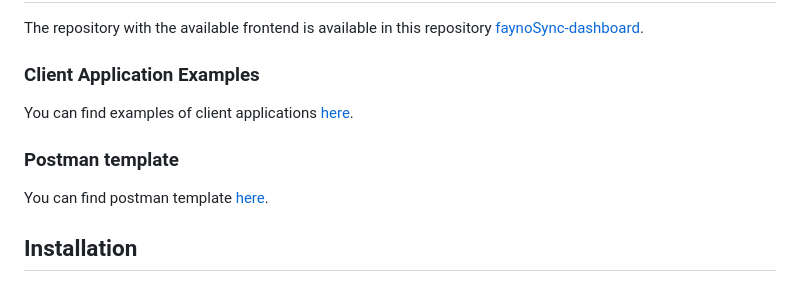
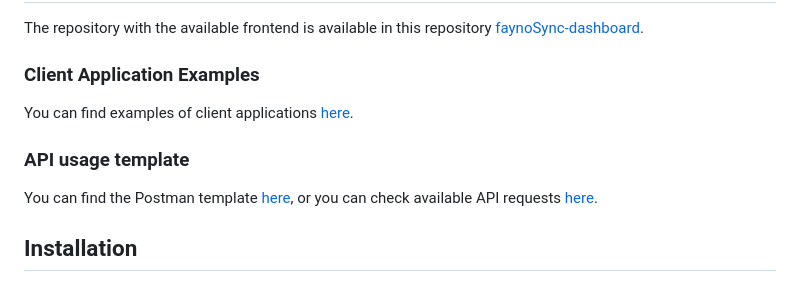
Before and after one commit to ku9nov/faynoSync, a Markdown page: README.md, the part around the change. Drawn GitHub-style.

```diff
--- a/README.md
+++ b/README.md
@@ -20,10 +20,12 @@ The documentation is available in this repository [faynoSync-site](https://githu
 The repository with the available frontend is available in this repository [faynoSync-dashboard](https://github.com/ku9nov/faynoSync-dashboard).
 
 ###  Client Application Examples
+
 You can find examples of client applications [here](https://github.com/ku9nov/faynoSync/tree/main/examples).
 
-### Postman template
-You can find postman template [here](https://github.com/ku9nov/faynoSync/blob/main/examples/faynoSync.postman_collection.json).
+### API usage template
+
+You can find the Postman template [here](https://github.com/ku9nov/faynoSync/blob/main/examples/faynoSync.postman_collection.json), or you can check available API requests [here](https://github.com/ku9nov/faynoSync/blob/main/API.md).
 
 
 ## Installation
```
